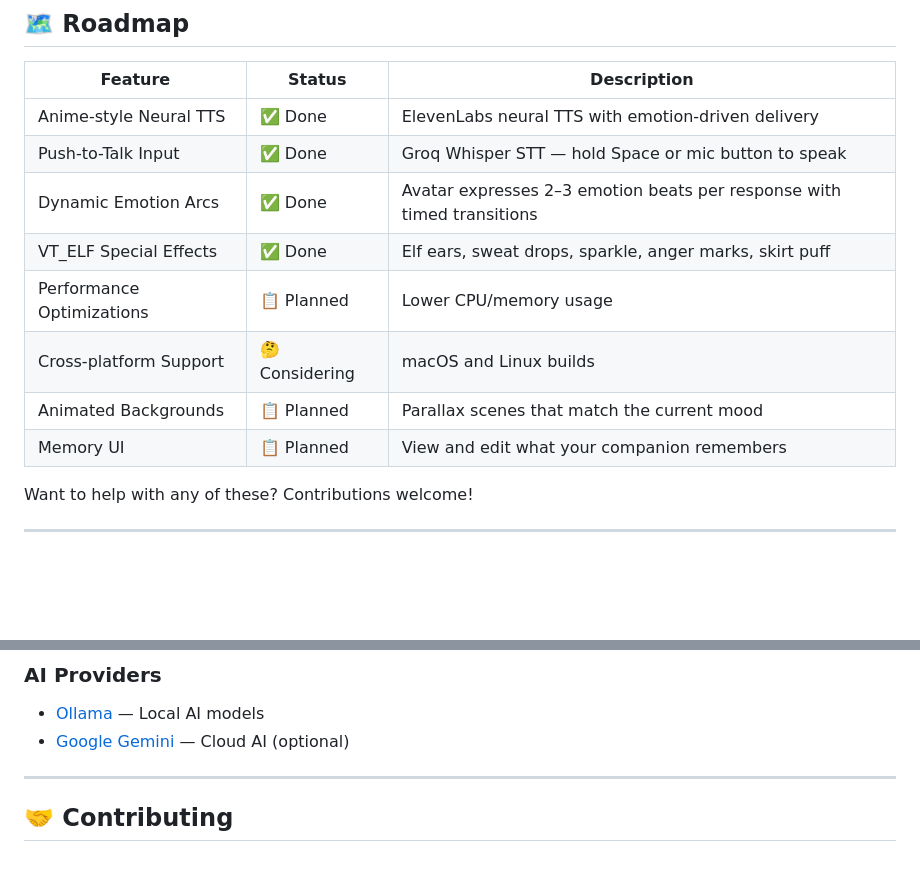
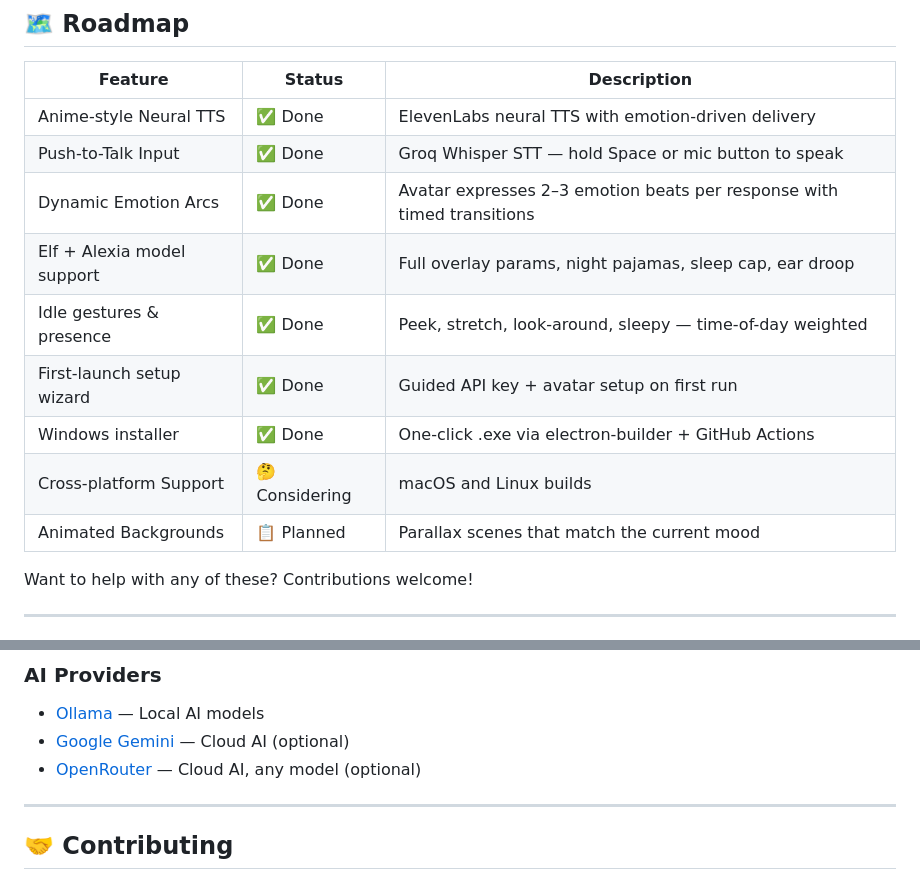
Before and after one commit to Lokesh-shiva/Anime-desktop-waifu, a Markdown page: README.md, 2 parts joined by grey strips. Rendered like a GitHub page; blank space fills up the shorter version.

```diff
--- a/README.md
+++ b/README.md
@@ -438,11 +374,12 @@ We don't pretend system TTS sounds good. We don't claim the AI is sentient. We b
 | Anime-style Neural TTS | ✅ Done | ElevenLabs neural TTS with emotion-driven delivery |
 | Push-to-Talk Input | ✅ Done | Groq Whisper STT — hold Space or mic button to speak |
 | Dynamic Emotion Arcs | ✅ Done | Avatar expresses 2–3 emotion beats per response with timed transitions |
-| VT_ELF Special Effects | ✅ Done | Elf ears, sweat drops, sparkle, anger marks, skirt puff |
-| Performance Optimizations | 📋 Planned | Lower CPU/memory usage |
+| Elf + Alexia model support | ✅ Done | Full overlay params, night pajamas, sleep cap, ear droop |
+| Idle gestures & presence | ✅ Done | Peek, stretch, look-around, sleepy — time-of-day weighted |
+| First-launch setup wizard | ✅ Done | Guided API key + avatar setup on first run |
+| Windows installer | ✅ Done | One-click .exe via electron-builder + GitHub Actions |
 | Cross-platform Support | 🤔 Considering | macOS and Linux builds |
 | Animated Backgrounds | 📋 Planned | Parallax scenes that match the current mood |
-| Memory UI | 📋 Planned | View and edit what your companion remembers |
 
 Want to help with any of these? Contributions welcome!
 
@@ -516,6 +453,7 @@ Please respect the creators' terms. If you want to support them or purchase the
 
 - [Ollama](https://ollama.ai/) — Local AI models
 - [Google Gemini](https://ai.google.dev/) — Cloud AI (optional)
+- [OpenRouter](https://openrouter.ai/) — Cloud AI, any model (optional)
 
 ---
 
```
Also changed, not shown: other parts of README.md (+71 -135 lines).
